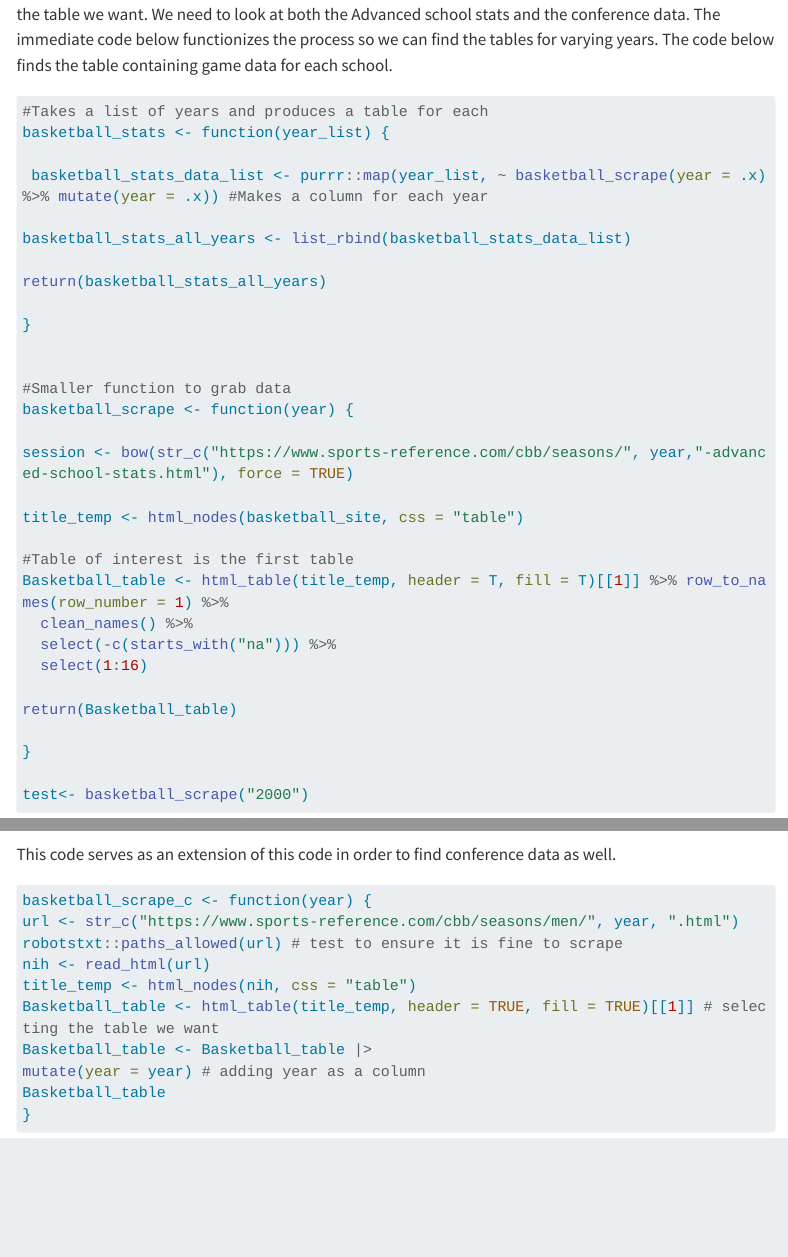
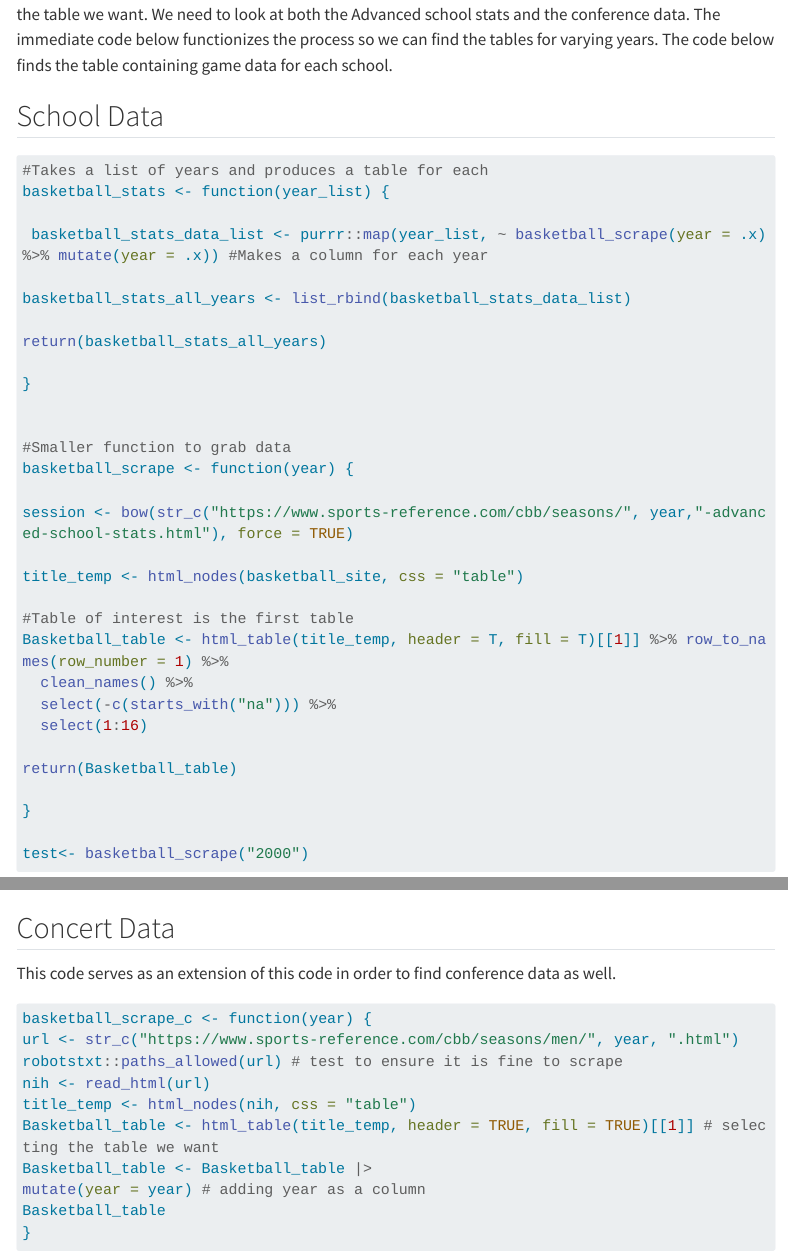
Before and after one commit to git-get-gone/website_project3, a Quarto document (mini2.qmd): the page in a window 1100 px wide, from 710 px down, and a second part further down, joined at a grey line. Rendered offline with R 4.5, knitr and Pandoc in place of Quarto, with nearby package versions; some code elsewhere in the file could not run offline; menus at the side of the page are left out; long lines of code are wrapped.

Commit message:
Added titles to mini2.qmd

````diff
--- a/mini2.qmd
+++ b/mini2.qmd
@@ -32,7 +32,11 @@ basketball_site <- read_html("https://www.sports-reference.com/cbb/seasons/men/1
 basketball_site
 ```
 
+
+
 As you see above we first start off reading the pure html document. We will sift through these tags to find the table we want. We need to look at both the Advanced school stats and the conference data. The immediate code below functionizes the process so we can find the tables for varying years. The code below finds the table containing game data for each school.
+
+## School Data
 
 ```{r}
 #| message: false
@@ -75,6 +79,8 @@ test2 <- basketball_stats(years)
 
 ```
 
+## Concert Data
+
 This code serves as an extension of this code in order to find conference data as well.
 
 ```{r}
````
Also changed, not shown: docs/search.json, 2 other files.
